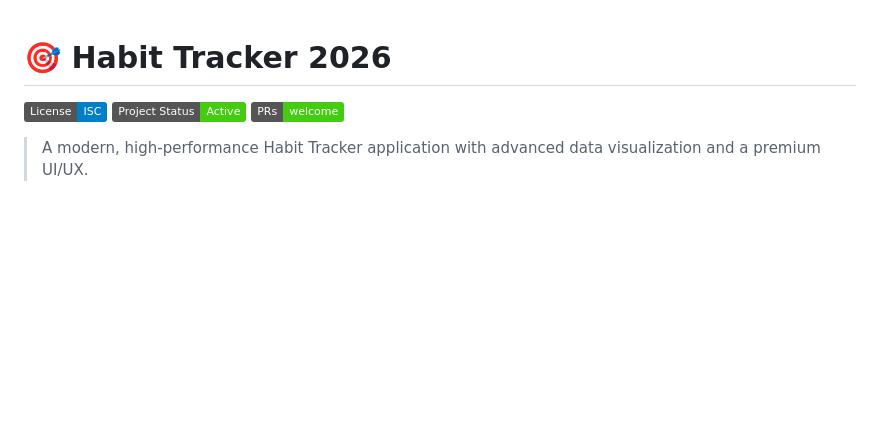
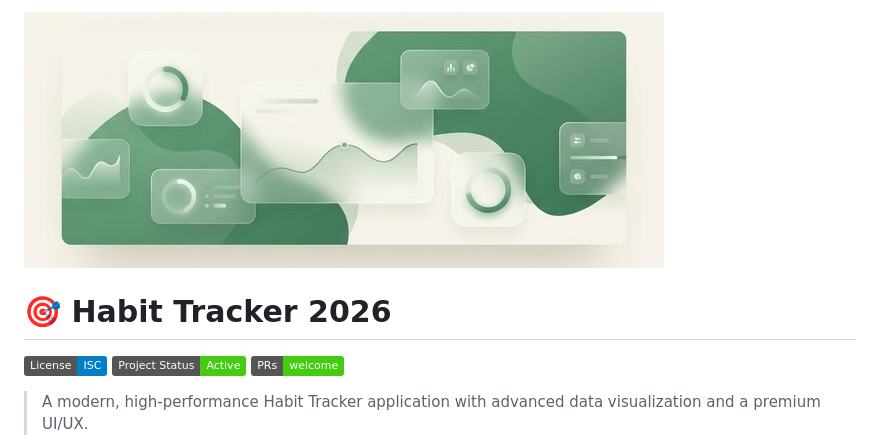
Before and after one commit to dydgh2011/habitTracker_AppScript, a Markdown page: README.md, the part around the change. Drawn GitHub-style; pictures changed too: assets/banner.png (added); badges without logos; blank space fills up the shorter version.

Commit message:
image added

```diff
--- a/README.md
+++ b/README.md
@@ -1,3 +1,5 @@
+![Habit Tracker 2026 Banner](assets/banner.png)
+
 # 🎯 Habit Tracker 2026
 
 [![License: ISC](https://img.shields.io/badge/License-ISC-blue.svg)](https://opensource.org/licenses/ISC)
```
